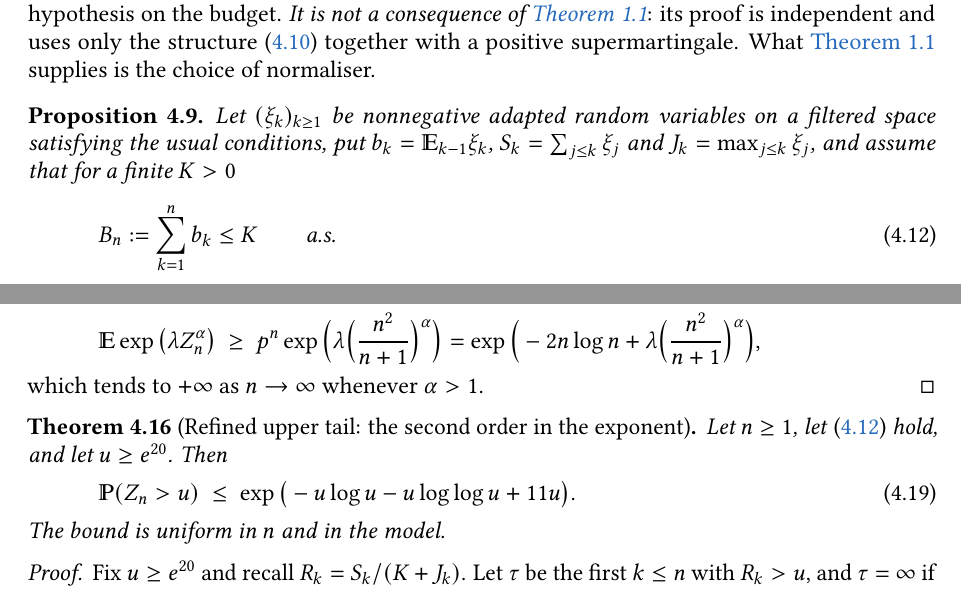
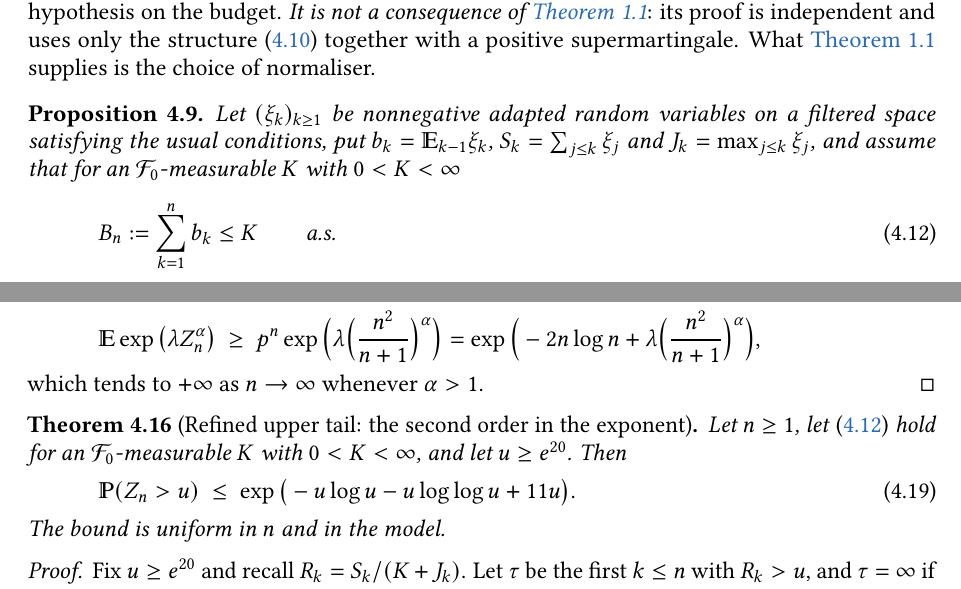
Before and after one commit to klepo0/weighted-bmo-lean, a LaTeX paper (paper/src/weightedBMO.tex): two parts of pages 14 and 17 of 27, joined at a grey line, cut so that both start at the same text. Compiled offline with pdfLaTeX.

Commit message:
Let K be F_0-measurable in prop.obja and thm.refined
cor.square and rmk.dualdoob need the budget bound to hold with a random K, and
cor.square patches this inside its own proof while rmk.dualdoob does not.  Both
proofs already work verbatim for an F_0-measurable K: the only occurrences are
K + J_{k-1} (which must be F_{k-1}-measurable, as F_0-measurability gives) and
B_k/K, and in thm.refined the band parameters x = K/L = c^-m, q = K/U = c^-(m+1),
j = 1-q and t = u/c are in fact deterministic.  With the hypothesis relaxed, both
new statements are literal corollaries.

Also: the section 3 paragraph called the two results 'a sharper form' and then
'neither replaces the corresponding estimate'; it now says 'a companion,
self-normalised form'.  'The analogue of (est.jnexpwei)' becomes 'the
corresponding exponential moment bound', since (est.jnexpwei) is a conditional
sup-norm statement and prop.obja gives an unconditional moment bound.  And
rmk.dualdoob's z_i are now called integrable, cor.square quantifies n.

```diff
--- a/paper/src/weightedBMO.tex
+++ b/paper/src/weightedBMO.tex
@@ -747,7 +747,7 @@
 	The following statement sharpens \eqref{eqn.mono2} in the class of Corollary~\ref{cor.mono}, at the price of a stronger hypothesis on the budget. \emph{It is not a consequence of \cref{cor.maximaldagger}}: its proof is independent and uses only the structure \eqref{eqn.mono1} together with a positive supermartingale. What \cref{cor.maximaldagger} supplies is the choice of normaliser.
 
 	\begin{proposition}\label[proposition]{prop.obja}
-		Let $(\xi_k)_{k\ge1}$ be nonnegative adapted random variables on a filtered space satisfying the usual conditions, put $b_k=\E_{k-1}\xi_k$, $S_k=\sum_{j\le k}\xi_j$ and $J_k=\max_{j\le k}\xi_j$, and assume that for a finite $K>0$
+		Let $(\xi_k)_{k\ge1}$ be nonnegative adapted random variables on a filtered space satisfying the usual conditions, put $b_k=\E_{k-1}\xi_k$, $S_k=\sum_{j\le k}\xi_j$ and $J_k=\max_{j\le k}\xi_j$, and assume that for an $\cff_0$-measurable $K$ with $0<K<\infty$
 		\begin{align}\label{eqn.budget}
 			B_n:=\sum_{k=1}^n b_k\le K\qquad\text{a.s.}
 		\end{align}
@@ -847,7 +847,7 @@
 	\end{proof}
 
 	\begin{theorem}[Refined upper tail: the second order in the exponent]\label{thm.refined}
-		Let $n\ge1$, let \eqref{eqn.budget} hold, and let $u\ge e^{20}$. Then
+		Let $n\ge1$, let \eqref{eqn.budget} hold for an $\cff_0$-measurable $K$ with $0<K<\infty$, and let $u\ge e^{20}$. Then
 		\begin{align}\label{eqn.refined}
 			\PP(Z_n>u)\ \le\ \exp\big(-u\log u-u\log\log u+11u\big).
 		\end{align}
```
Also changed, not shown: paper/src/weightedBMO.tex (6 more changed lines).
